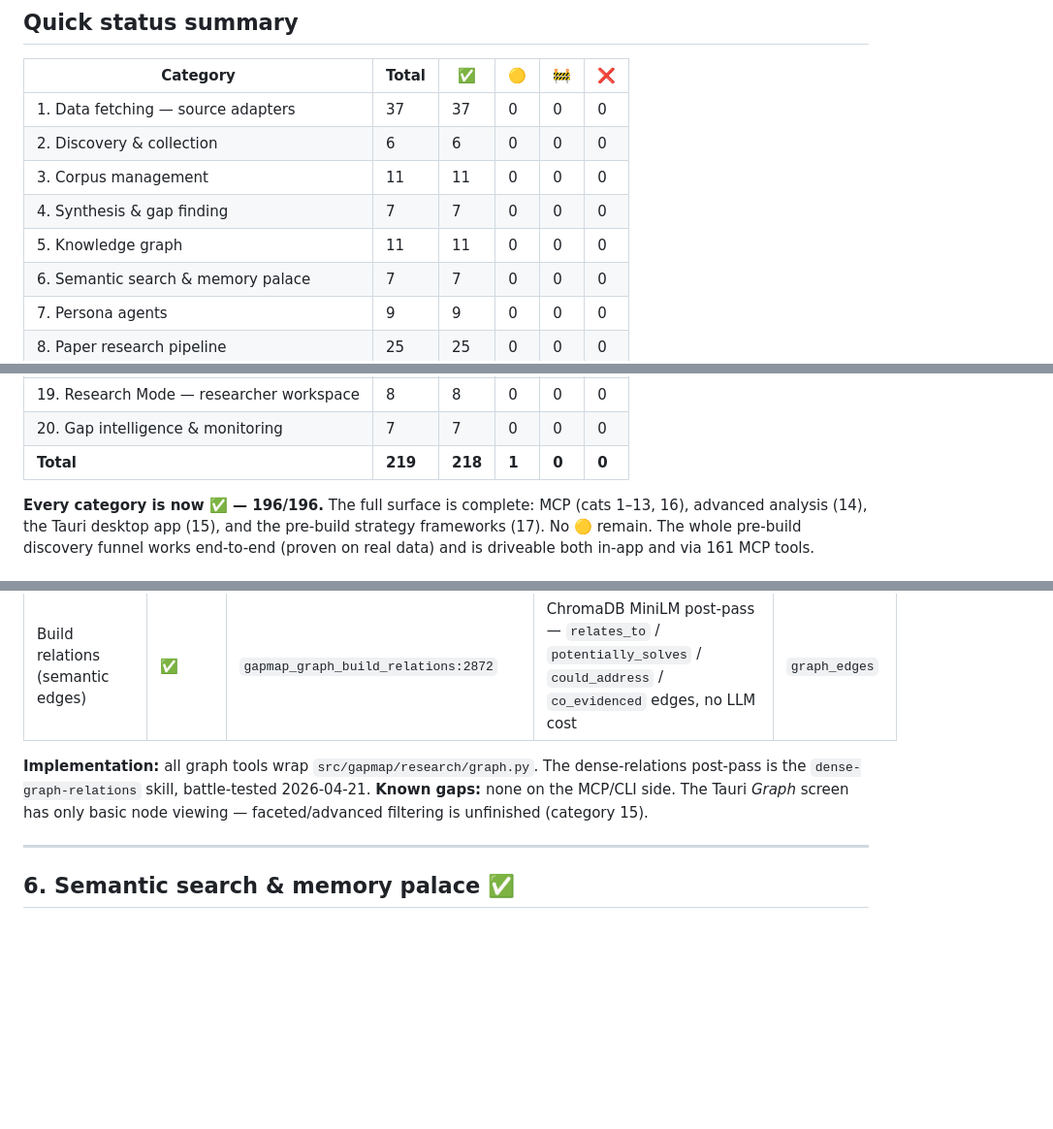
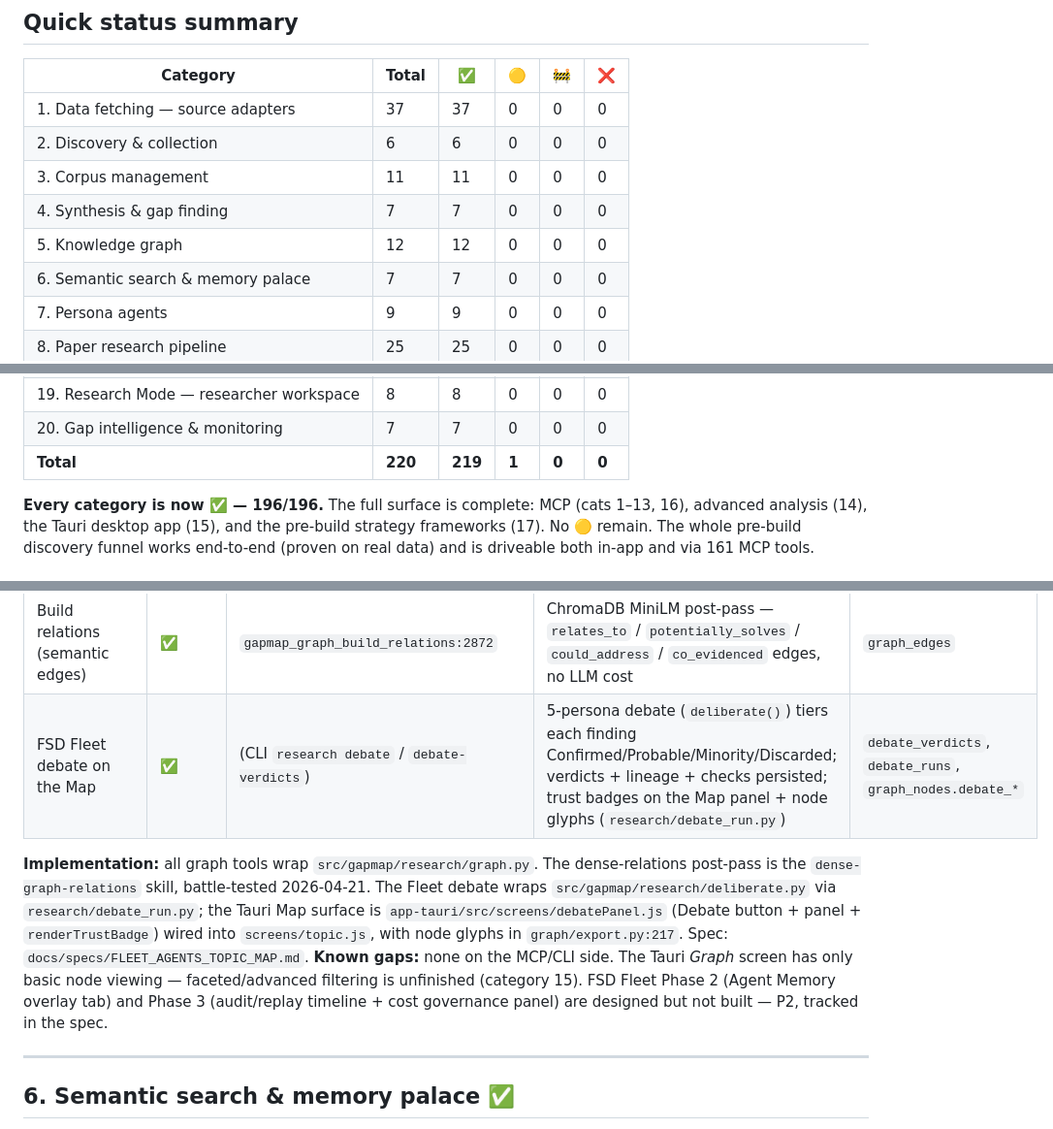
Before and after one commit to shaantanu9/openreply, a Markdown page: FEATURES.md, 3 parts joined by grey strips. Shown at 97% size. Drawn GitHub-style; blank space fills up the shorter version.

```diff
--- a/FEATURES.md
+++ b/FEATURES.md
@@ -31,7 +31,7 @@ Gap Map is a **Tauri 2 desktop app + FastMCP server + Python CLI** for multi-sou
 | 2. Discovery & collection | 6 | 6 | 0 | 0 | 0 |
 | 3. Corpus management | 11 | 11 | 0 | 0 | 0 |
 | 4. Synthesis & gap finding | 7 | 7 | 0 | 0 | 0 |
-| 5. Knowledge graph | 11 | 11 | 0 | 0 | 0 |
+| 5. Knowledge graph | 12 | 12 | 0 | 0 | 0 |
 | 6. Semantic search & memory palace | 7 | 7 | 0 | 0 | 0 |
 | 7. Persona agents | 9 | 9 | 0 | 0 | 0 |
 | 8. Paper research pipeline | 25 | 25 | 0 | 0 | 0 |
@@ -47,7 +47,7 @@ Gap Map is a **Tauri 2 desktop app + FastMCP server + Python CLI** for multi-sou
 | 18. Research & paper-writing assistant | 8 | 7 | 1 | 0 | 0 |
 | 19. Research Mode — researcher workspace | 8 | 8 | 0 | 0 | 0 |
 | 20. Gap intelligence & monitoring | 7 | 7 | 0 | 0 | 0 |
-| **Total** | **219** | **218** | **1** | **0** | **0** |
+| **Total** | **220** | **219** | **1** | **0** | **0** |
 
 **Every category is now ✅ — 196/196.** The full surface is complete: MCP (cats 1–13, 16), advanced analysis (14), the Tauri desktop app (15), and the pre-build strategy frameworks (17). No 🟡 remain. The whole pre-build discovery funnel works end-to-end (proven on real data) and is driveable both in-app and via 161 MCP tools.
 
@@ -244,9 +244,10 @@ A broader "scan many adjacent topics at once" engine exists (`research/idea_scan
 | Betweenness bridges | ✅ | `gapmap_graph_bridges:1958` | structural bridge nodes | computed |
 | Structural summary | ✅ | `gapmap_graph_structural_summary:1966` | density / components metrics | diagnostic |
 | Build relations (semantic edges) | ✅ | `gapmap_graph_build_relations:2872` | ChromaDB MiniLM post-pass — `relates_to` / `potentially_solves` / `could_address` / `co_evidenced` edges, no LLM cost | `graph_edges` |
+| FSD Fleet debate on the Map | ✅ | (CLI `research debate` / `debate-verdicts`) | 5-persona debate (`deliberate()`) tiers each finding Confirmed/Probable/Minority/Discarded; verdicts + lineage + checks persisted; trust badges on the Map panel + node glyphs (`research/debate_run.py`) | `debate_verdicts`, `debate_runs`, `graph_nodes.debate_*` |
 
-**Implementation:** all graph tools wrap `src/gapmap/research/graph.py`. The dense-relations post-pass is the `dense-graph-relations` skill, battle-tested 2026-04-21.
-**Known gaps:** none on the MCP/CLI side. The Tauri *Graph* screen has only basic node viewing — faceted/advanced filtering is unfinished (category 15).
+**Implementation:** all graph tools wrap `src/gapmap/research/graph.py`. The dense-relations post-pass is the `dense-graph-relations` skill, battle-tested 2026-04-21. The Fleet debate wraps `src/gapmap/research/deliberate.py` via `research/debate_run.py`; the Tauri Map surface is `app-tauri/src/screens/debatePanel.js` (Debate button + panel + `renderTrustBadge`) wired into `screens/topic.js`, with node glyphs in `graph/export.py:217`. Spec: `docs/specs/FLEET_AGENTS_TOPIC_MAP.md`.
+**Known gaps:** none on the MCP/CLI side. The Tauri *Graph* screen has only basic node viewing — faceted/advanced filtering is unfinished (category 15). FSD Fleet Phase 2 (Agent Memory overlay tab) and Phase 3 (audit/replay timeline + cost governance panel) are designed but not built — P2, tracked in the spec.
 
 ---
 
```
Also changed, not shown: changelogs/2026-06-14_02_fsd-fleet-debate-on-map.md (added, +70 -0 lines), docs/specs/FLEET_AGENTS_TOPIC_MAP.md (added, +180 -0 lines).
